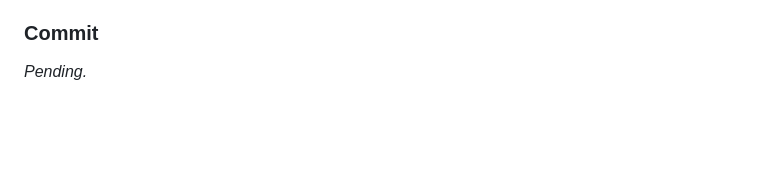
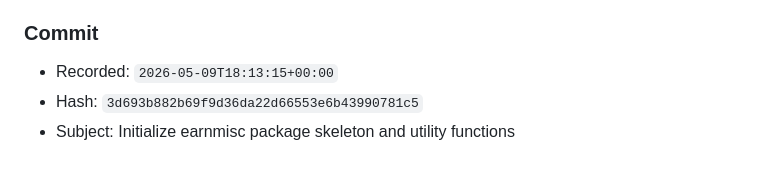
Before and after one commit to davidearn/earnmisc, a Markdown page: PROMPTS_used.md, the part around the change. GitHub-like rendering; blank space fills up the shorter version.

Commit message:
commit hash

```diff
--- a/PROMPTS_used.md
+++ b/PROMPTS_used.md
@@ -183,5 +183,7 @@ During `R CMD check`, R printed repository access warnings while checking depend
 ### Commit
 
 <!-- codex-workflow-commit-start: 20260509T180941Z -->
-_Pending._
+- Recorded: `2026-05-09T18:13:15+00:00`
+- Hash: `3d693b882b69f9d36da22d66553e6b43990781c5`
+- Subject: Initialize earnmisc package skeleton and utility functions
 <!-- codex-workflow-commit-end: 20260509T180941Z -->
```
